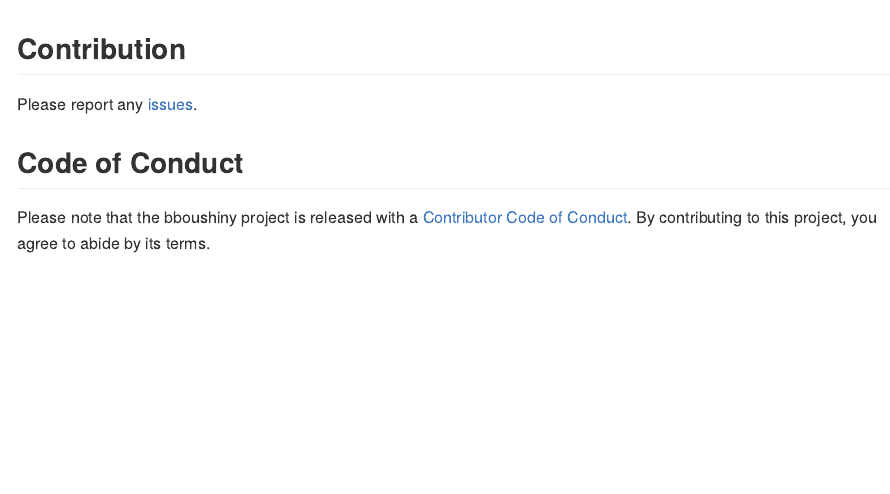
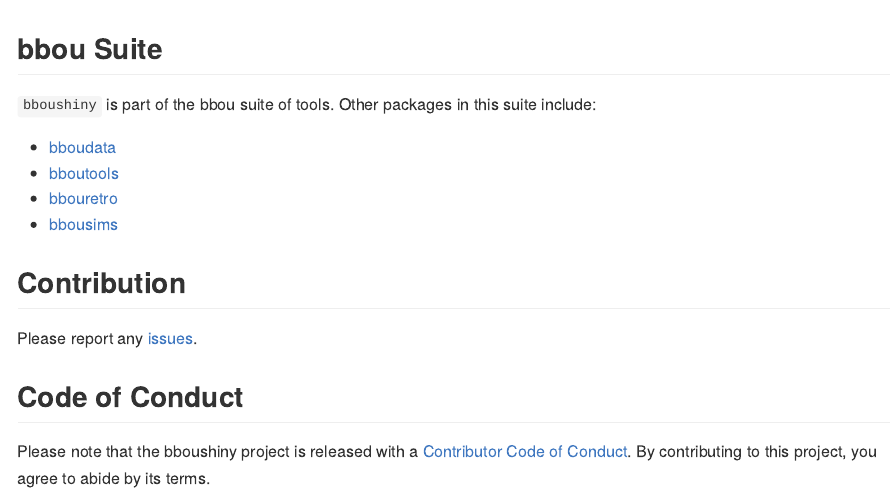
Before and after one commit to poissonconsulting/bboushiny, an R Markdown document (README.Rmd): the page in a window 1100 px wide, from 1140 px down. The pictures show the output file README.md that the author committed with the source, drawn offline in the style of GitHub; badge pictures from the web are left out.

Commit message:
adding bbou suite section

```diff
--- a/README.Rmd
+++ b/README.Rmd
@@ -66,6 +66,16 @@ Click on the Addins drop-down and select Start bboushiny App
 
 <img src="man/figures/app-home-page.png" alt="app-home-screenshot"/>
 
+## bbou Suite
+
+`bboushiny` is part of the bbou suite of tools.
+Other packages in this suite include:
+
+- [bboudata](https://github.com/poissonconsulting/bboudata)
+- [bboutools](https://github.com/poissonconsulting/bboutools)
+- [bbouretro](https://github.com/poissonconsulting/bbouretro)
+- [bbousims](https://github.com/poissonconsulting/bbousims)
+
 ## Contribution
 
 Please report any [issues](https://github.com/poissonconsulting/bboushiny/issues).
```
Also changed, not shown: README.md.
